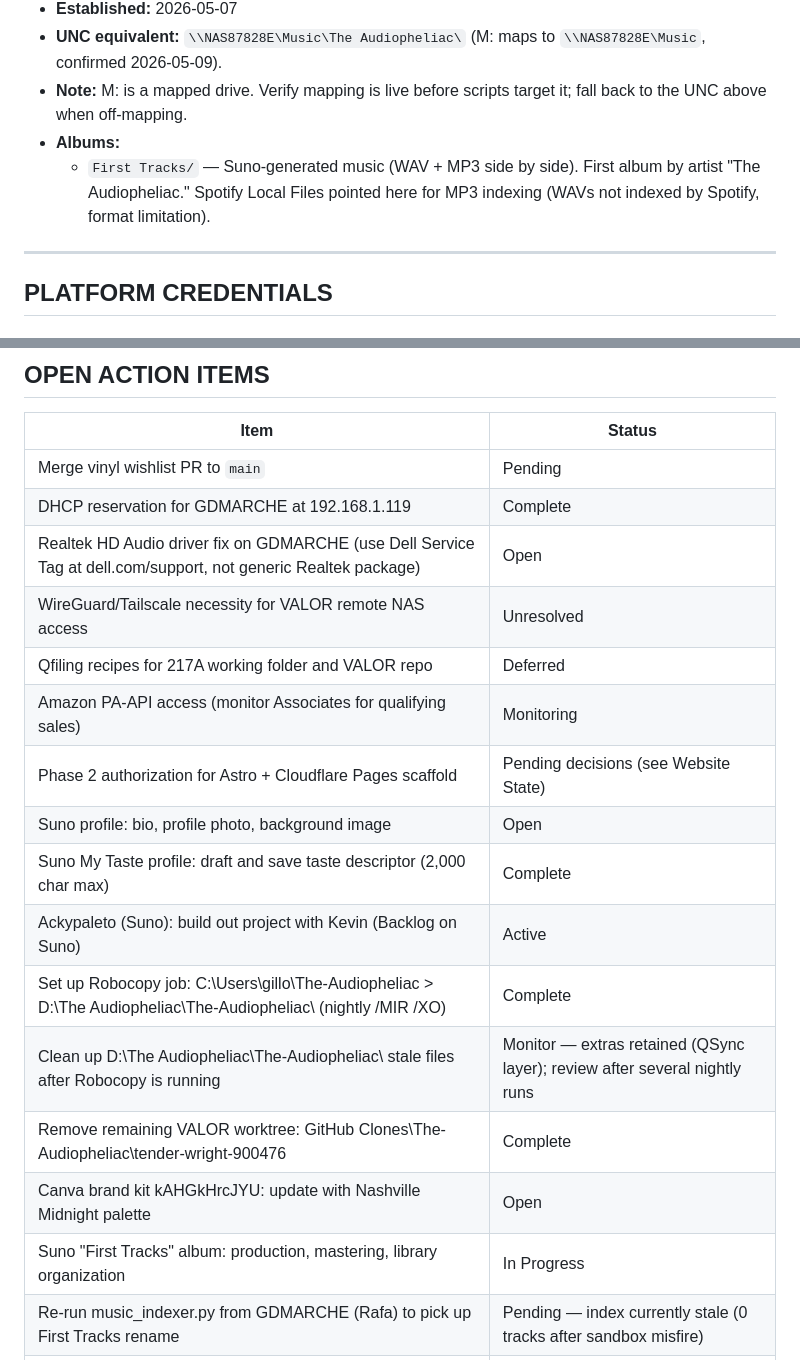
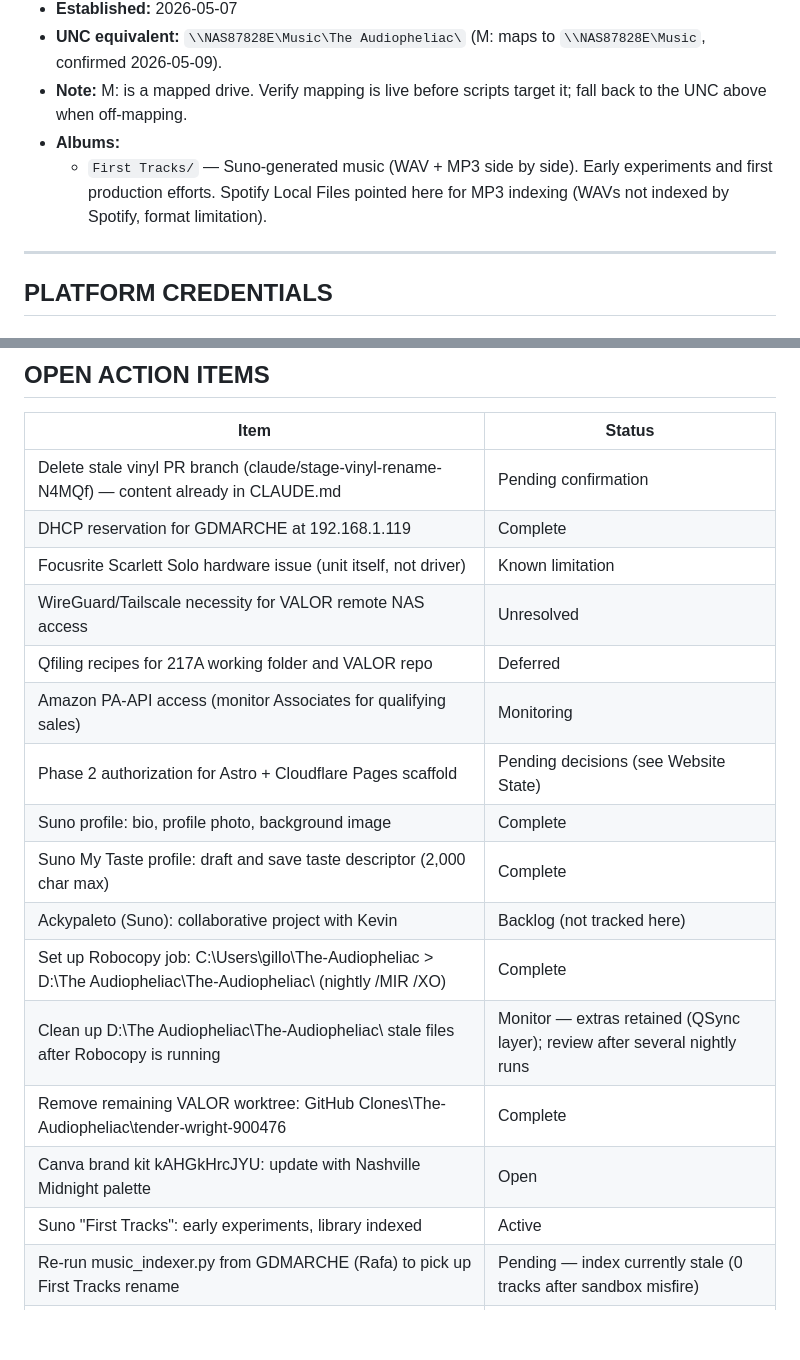
Before and after one commit to MarcArmy2003/The-Audiopheliac, a Markdown page: CLAUDE.md, 2 parts joined by grey strips. Drawn GitHub-style; blank space fills up the shorter version.

Commit message:
docs: update action items, fix First Tracks description, mark Suno profile complete

```diff
--- a/CLAUDE.md
+++ b/CLAUDE.md
@@ -111,7 +111,7 @@ The D: drive is the second internal drive on GDMARCHE (original factory drive, s
 - **UNC equivalent:** `\\NAS87828E\Music\The Audiopheliac\` (M: maps to `\\NAS87828E\Music`, confirmed 2026-05-09).
 - **Note:** M: is a mapped drive. Verify mapping is live before scripts target it; fall back to the UNC above when off-mapping.
 - **Albums:**
-  - `First Tracks/` — Suno-generated music (WAV + MP3 side by side). First album by artist "The Audiopheliac." Spotify Local Files pointed here for MP3 indexing (WAVs not indexed by Spotify, format limitation).
+  - `First Tracks/` — Suno-generated music (WAV + MP3 side by side). Early experiments and first production efforts. Spotify Local Files pointed here for MP3 indexing (WAVs not indexed by Spotify, format limitation).
 
 ---
 
@@ -509,21 +509,21 @@ Create the `lyrics/` and `prompts/` subdirectories under `Suno/` if they do not
 
 | Item | Status |
 |------|--------|
-| Merge vinyl wishlist PR to `main` | Pending |
+| Delete stale vinyl PR branch (claude/stage-vinyl-rename-N4MQf) — content already in CLAUDE.md | Pending confirmation |
 | DHCP reservation for GDMARCHE at 192.168.1.119 | Complete |
-| Realtek HD Audio driver fix on GDMARCHE (use Dell Service Tag at dell.com/support, not generic Realtek package) | Open |
+| Focusrite Scarlett Solo hardware issue (unit itself, not driver) | Known limitation |
 | WireGuard/Tailscale necessity for VALOR remote NAS access | Unresolved |
 | Qfiling recipes for 217A working folder and VALOR repo | Deferred |
 | Amazon PA-API access (monitor Associates for qualifying sales) | Monitoring |
 | Phase 2 authorization for Astro + Cloudflare Pages scaffold | Pending decisions (see Website State) |
-| Suno profile: bio, profile photo, background image | Open |
+| Suno profile: bio, profile photo, background image | Complete |
 | Suno My Taste profile: draft and save taste descriptor (2,000 char max) | Complete |
-| Ackypaleto (Suno): build out project with Kevin (Backlog on Suno) | Active |
+| Ackypaleto (Suno): collaborative project with Kevin | Backlog (not tracked here) |
 | Set up Robocopy job: C:\Users\gillo\The-Audiopheliac > D:\The Audiopheliac\The-Audiopheliac\ (nightly /MIR /XO) | Complete |
 | Clean up D:\The Audiopheliac\The-Audiopheliac\ stale files after Robocopy is running | Monitor — extras retained (QSync layer); review after several nightly runs |
 | Remove remaining VALOR worktree: GitHub Clones\The-Audiopheliac\tender-wright-900476 | Complete |
 | Canva brand kit kAHGkHrcJYU: update with Nashville Midnight palette | Open |
-| Suno "First Tracks" album: production, mastering, library organization | In Progress |
+| Suno "First Tracks": early experiments, library indexed | Active |
 | Re-run music_indexer.py from GDMARCHE (Rafa) to pick up First Tracks rename | Pending — index currently stale (0 tracks after sandbox misfire) |
 | Roon Server 14-day trial: activate from GDMARCHE, A/B test vs MinimServer | Pending Gill activation |
 | Signal map update (MusicCast/MinimServer confirmation) | Pending Gill playback test |
```
